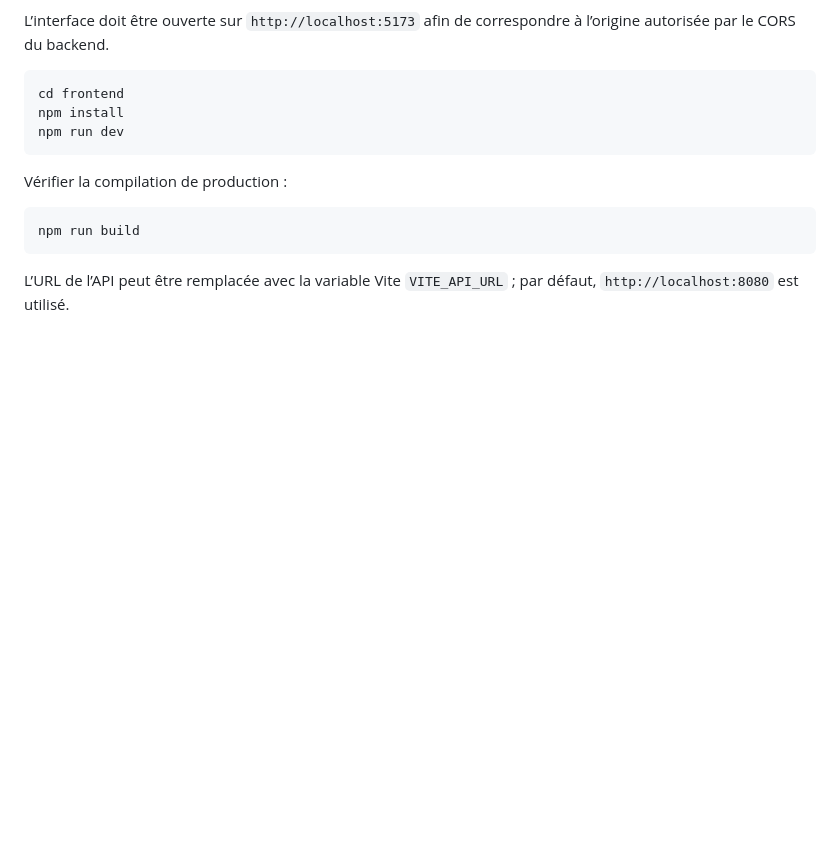
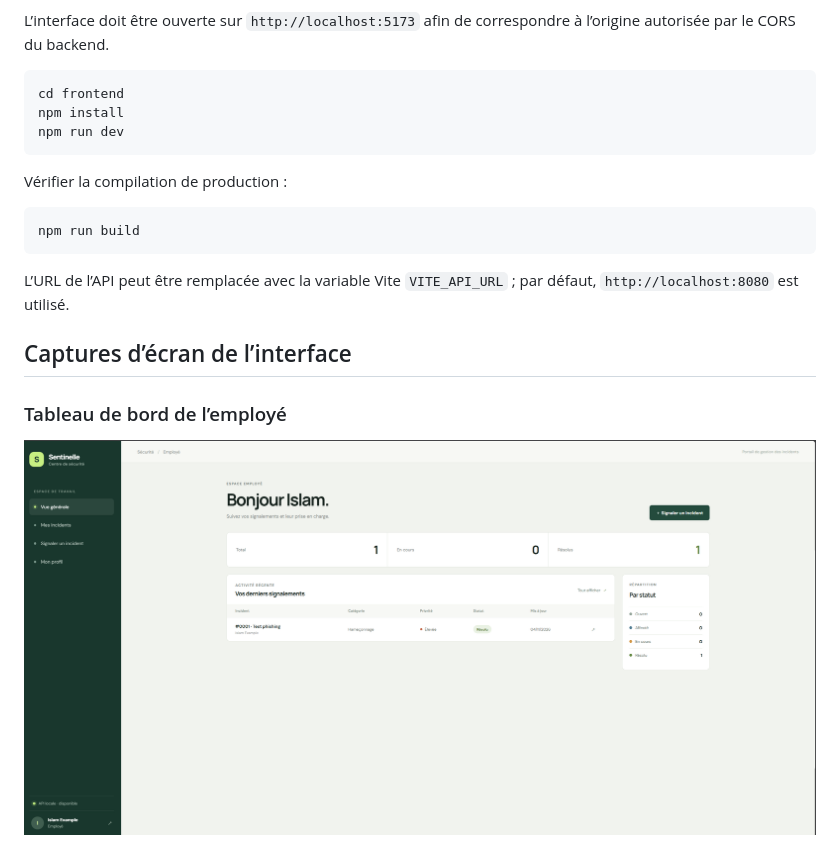
Before and after one commit to marouane-m7b/Spring_React_Security_Project, a Markdown page: README.md, the part around the change. GitHub-like rendering; pictures changed too: images/interface-dashboard-employe.png (added); blank space fills up the shorter version.

Commit message:
docs: add employee dashboard screenshot

````diff
--- a/README.md
+++ b/README.md
@@ -224,3 +224,9 @@ npm run build
 ```
 
 L’URL de l’API peut être remplacée avec la variable Vite `VITE_API_URL` ; par défaut, `http://localhost:8080` est utilisé.
+
+## Captures d’écran de l’interface
+
+### Tableau de bord de l’employé
+
+![Tableau de bord de l’employé avec le résumé de ses incidents](images/interface-dashboard-employe.png)
````
